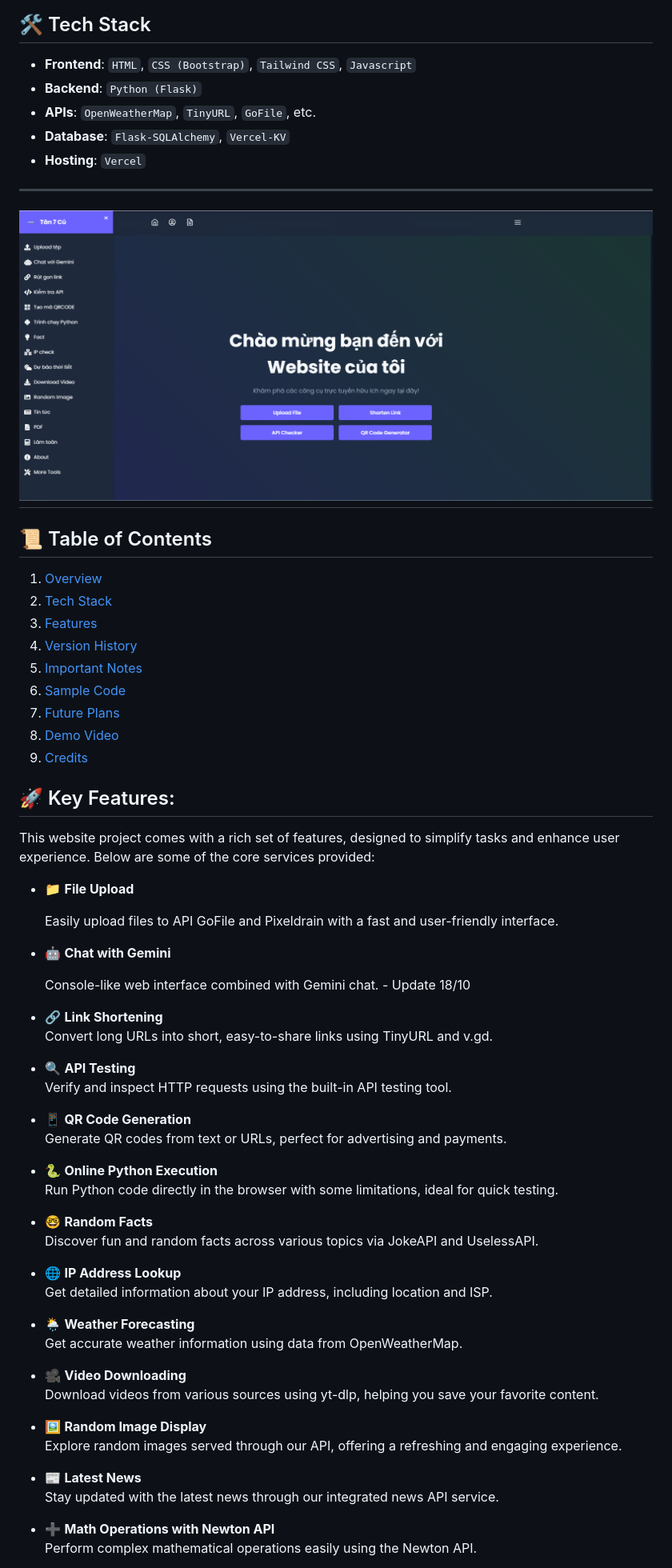
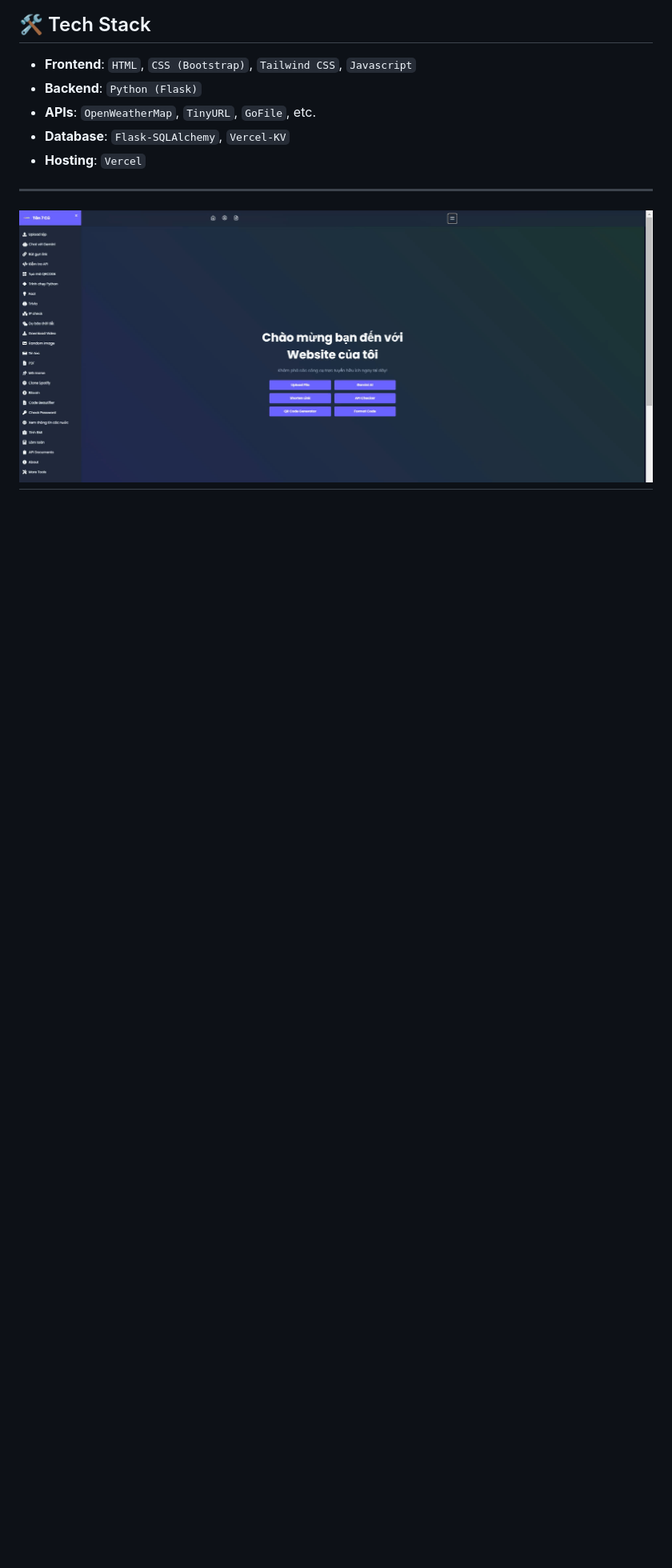
Before and after one commit to tanbaycu/tanbaycu-website, a Markdown page: README.md, the part around the change printed below. Shown: that part at 80% size. GitHub-like rendering; pictures changed too: static/mota.png; blank space fills up the shorter version.

```diff
--- a/README.md
+++ b/README.md
@@ -31,59 +31,4 @@
 ---
 ![Chào em](static/mota.png)
 ---
-## 📜 Table of Contents
-1. [Overview](#tanbaycu---first-web-project-🌐)
-2. [Tech Stack](#🛠️-tech-stack)
-3. [Features](#🚀-key-features)
-4. [Version History](#🛠️-version-details)
-5. [Important Notes](#ℹ️-important-notes)
-6. [Sample Code](#👨‍💻-sample-code)
-7. [Future Plans](#🚧-future-roadmap)
-8. [Demo Video](#🎥-demo-video)
-9. [Credits](#🙏-credits)
 
-## 🚀 Key Features:
-
-This website project comes with a rich set of features, designed to simplify tasks and enhance user experience. Below are some of the core services provided:
-
-- 📁 **File Upload**
-
-  Easily upload files to API GoFile and Pixeldrain with a fast and user-friendly interface.
-
-- 🤖 **Chat with Gemini**
-
-  Console-like web interface combined with Gemini chat. - Update 18/10
-
-- 🔗 **Link Shortening**
-  Convert long URLs into short, easy-to-share links using TinyURL and v.gd.
-
-- 🔍 **API Testing**
-  Verify and inspect HTTP requests using the built-in API testing tool.
-
-- 📱 **QR Code Generation**
-  Generate QR codes from text or URLs, perfect for advertising and payments.
-
-- 🐍 **Online Python Execution**
-  Run Python code directly in the browser with some limitations, ideal for quick testing.
-
-- 🤓 **Random Facts**
-  Discover fun and random facts across various topics via JokeAPI and UselessAPI.
-
-- 🌐 **IP Address Lookup**
-  Get detailed information about your IP address, including location and ISP.
-
-- 🌦️ **Weather Forecasting**
-  Get accurate weather information using data from OpenWeatherMap.
-
-- 🎥 **Video Downloading**
-  Download videos from various sources using yt-dlp, helping you save your favorite content.
-
-- 🖼️ **Random Image Display**
-  Explore random images served through our API, offering a refreshing and engaging experience.
-
-- 📰 **Latest News**
-  Stay updated with the latest news through our integrated news API service.
-
-- ➕ **Math Operations with Newton API**
-  Perform complex mathematical operations easily using the Newton API.
-
```
Also changed, not shown: other parts of README.md (+3 -55 lines).
